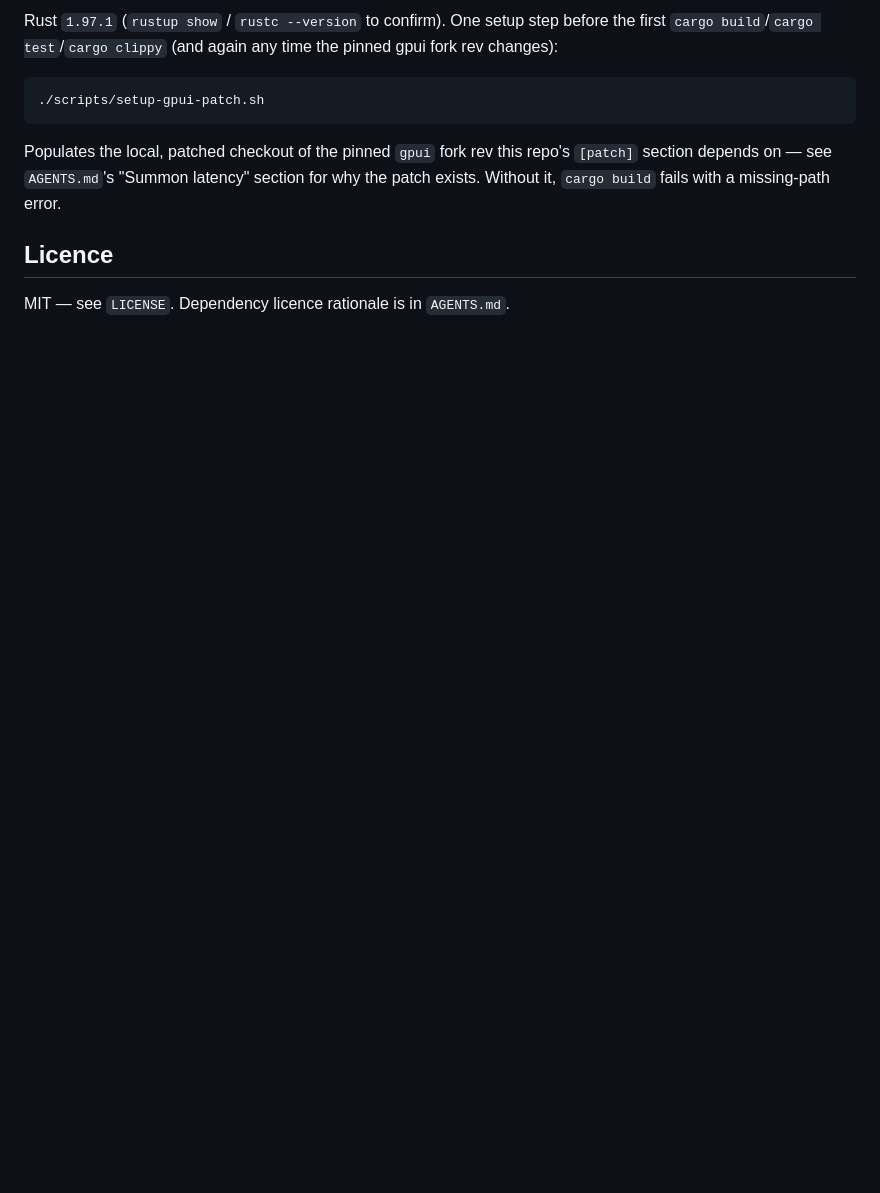
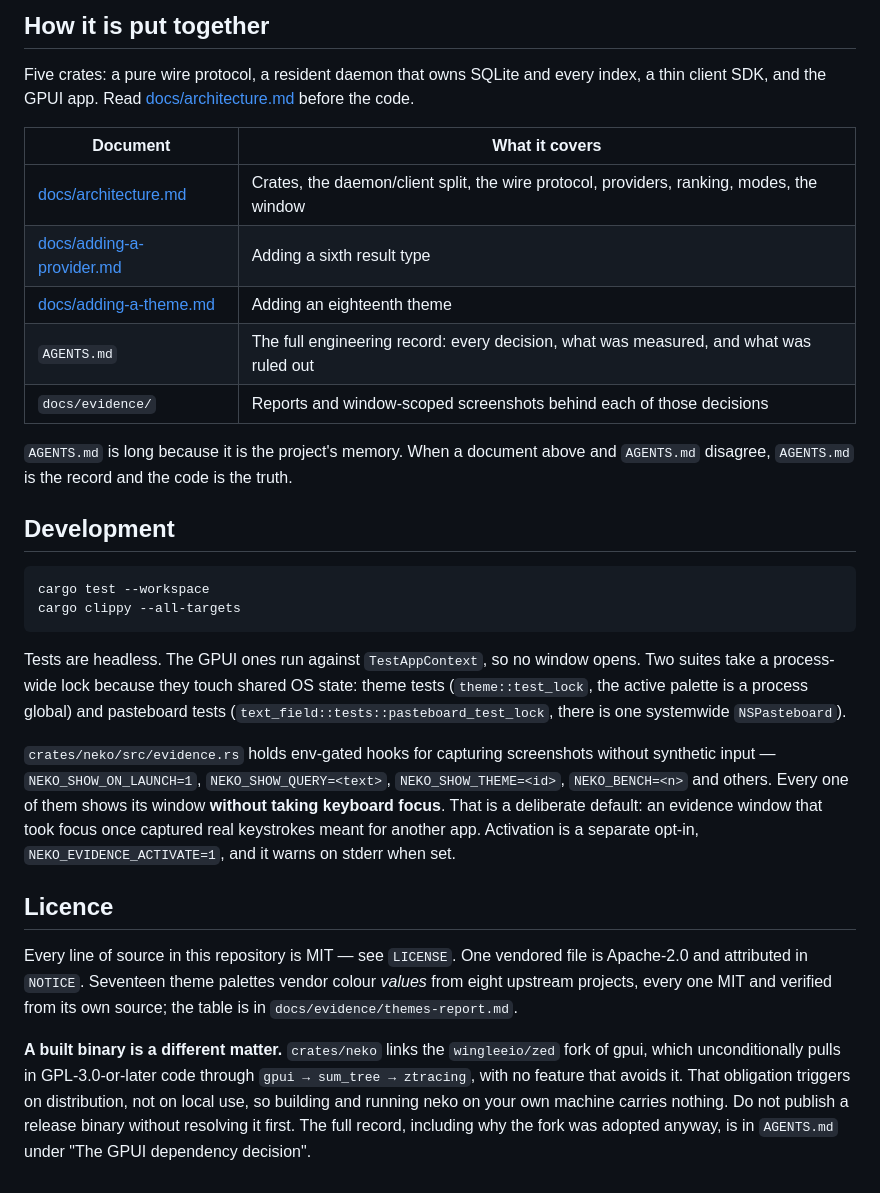
Before and after one commit to NishantEC/neko, a Markdown page: README.md, the part around one of its changes. Rendered like a GitHub page; blank space fills up the shorter version.

````diff
--- a/README.md
+++ b/README.md
@@ -42,17 +74,53 @@ window and process stay resident between summons — see `AGENTS.md`.
 
-Rust `1.97.1` (`rustup show` / `rustc --version` to confirm). One setup step
-before the first `cargo build`/`cargo test`/`cargo clippy` (and again any
-time the pinned gpui fork rev changes):
+## How it is put together
+
+Five crates: a pure wire protocol, a resident daemon that owns SQLite and every
+index, a thin client SDK, and the GPUI app. Read
+[docs/architecture.md](docs/architecture.md) before the code.
+
+| Document | What it covers |
+| --- | --- |
+| [docs/architecture.md](docs/architecture.md) | Crates, the daemon/client split, the wire protocol, providers, ranking, modes, the window |
+| [docs/adding-a-provider.md](docs/adding-a-provider.md) | Adding a sixth result type |
+| [docs/adding-a-theme.md](docs/adding-a-theme.md) | Adding an eighteenth theme |
+| `AGENTS.md` | The full engineering record: every decision, what was measured, and what was ruled out |
+| `docs/evidence/` | Reports and window-scoped screenshots behind each of those decisions |
+
+`AGENTS.md` is long because it is the project's memory. When a document above
+and `AGENTS.md` disagree, `AGENTS.md` is the record and the code is the truth.
+
+## Development
 
 ```sh
-./scripts/setup-gpui-patch.sh
+cargo test --workspace
+cargo clippy --all-targets
 ```
 
-Populates the local, patched checkout of the pinned `gpui` fork rev this
-repo's `[patch]` section depends on — see `AGENTS.md`'s "Summon latency"
-section for why the patch exists. Without it, `cargo build` fails with a
-missing-path error.
+Tests are headless. The GPUI ones run against `TestAppContext`, so no window
+opens. Two suites take a process-wide lock because they touch shared OS state:
+theme tests (`theme::test_lock`, the active palette is a process global) and
+pasteboard tests (`text_field::tests::pasteboard_test_lock`, there is one
+systemwide `NSPasteboard`).
+
+`crates/neko/src/evidence.rs` holds env-gated hooks for capturing screenshots
+without synthetic input — `NEKO_SHOW_ON_LAUNCH=1`, `NEKO_SHOW_QUERY=<text>`,
+`NEKO_SHOW_THEME=<id>`, `NEKO_BENCH=<n>` and others. Every one of them shows
+its window **without taking keyboard focus**. That is a deliberate default: an
+evidence window that took focus once captured real keystrokes meant for another
+app. Activation is a separate opt-in, `NEKO_EVIDENCE_ACTIVATE=1`, and it warns
+on stderr when set.
 
 ## Licence
 
-MIT — see `LICENSE`. Dependency licence rationale is in `AGENTS.md`.
+Every line of source in this repository is MIT — see `LICENSE`. One vendored
+file is Apache-2.0 and attributed in `NOTICE`. Seventeen theme palettes vendor
+colour *values* from eight upstream projects, every one MIT and verified from
+its own source; the table is in `docs/evidence/themes-report.md`.
+
+**A built binary is a different matter.** `crates/neko` links the
+`wingleeio/zed` fork of gpui, which unconditionally pulls in GPL-3.0-or-later
+code through `gpui → sum_tree → ztracing`, with no feature that avoids it. That
+obligation triggers on distribution, not on local use, so building and running
+neko on your own machine carries nothing. Do not publish a release binary
+without resolving it first. The full record, including why the fork was adopted
+anyway, is in `AGENTS.md` under "The GPUI dependency decision".
````
Also changed, not shown: other parts of README.md (+54 -22 lines), docs/architecture.md (added, +336 -0 lines), docs/screenshot.png (added).
